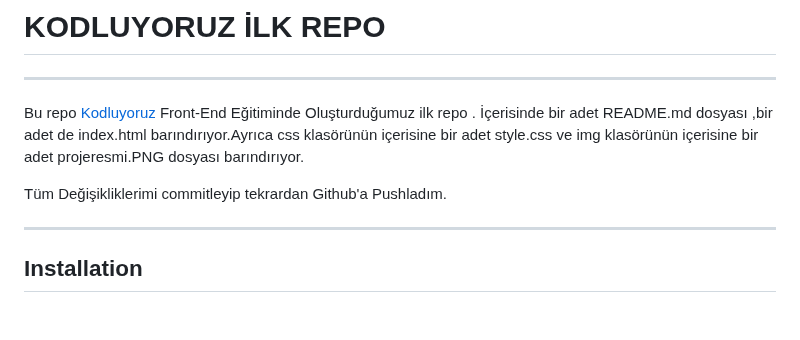
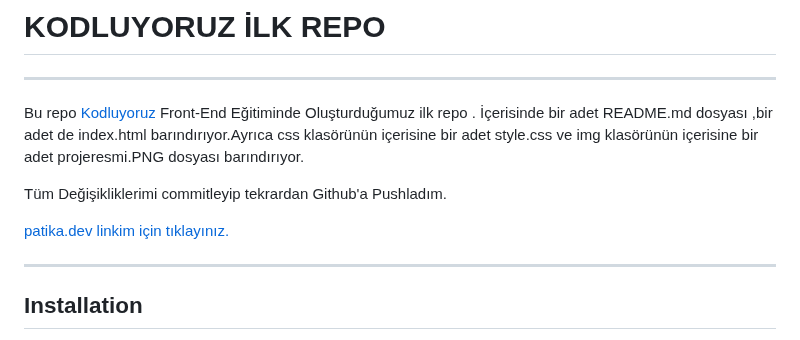
Before and after one commit to bilalimakin/kodluyoruzilkrepo, a Markdown page: README.md, the part around the change. Drawn GitHub-style; blank space fills up the shorter version.

```diff
--- a/README.md
+++ b/README.md
@@ -3,6 +3,8 @@
 Bu repo [ Kodluyoruz ](https://kodluyoruz.org) Front-End Eğitiminde Oluşturduğumuz ilk repo . İçerisinde bir adet README.md dosyası ,bir adet de index.html barındırıyor.Ayrıca css klasörünün içerisine bir adet style.css ve img klasörünün içerisine bir adet projeresmi.PNG dosyası barındırıyor.
 
 Tüm Değişikliklerimi commitleyip tekrardan Github'a Pushladım.
+
+[patika.dev linkim için tıklayınız.](https://app.patika.dev/axel)
 
 ***
 
```
